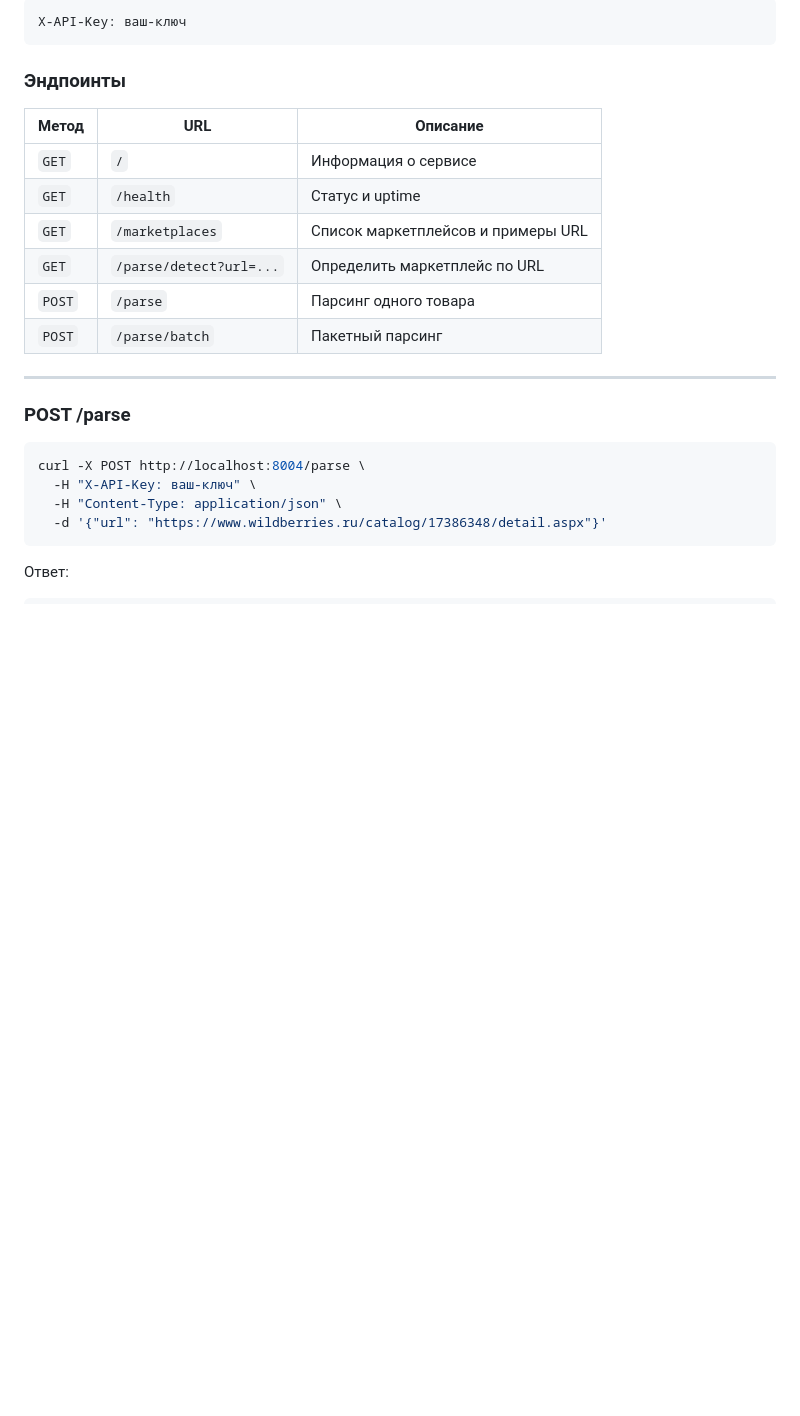
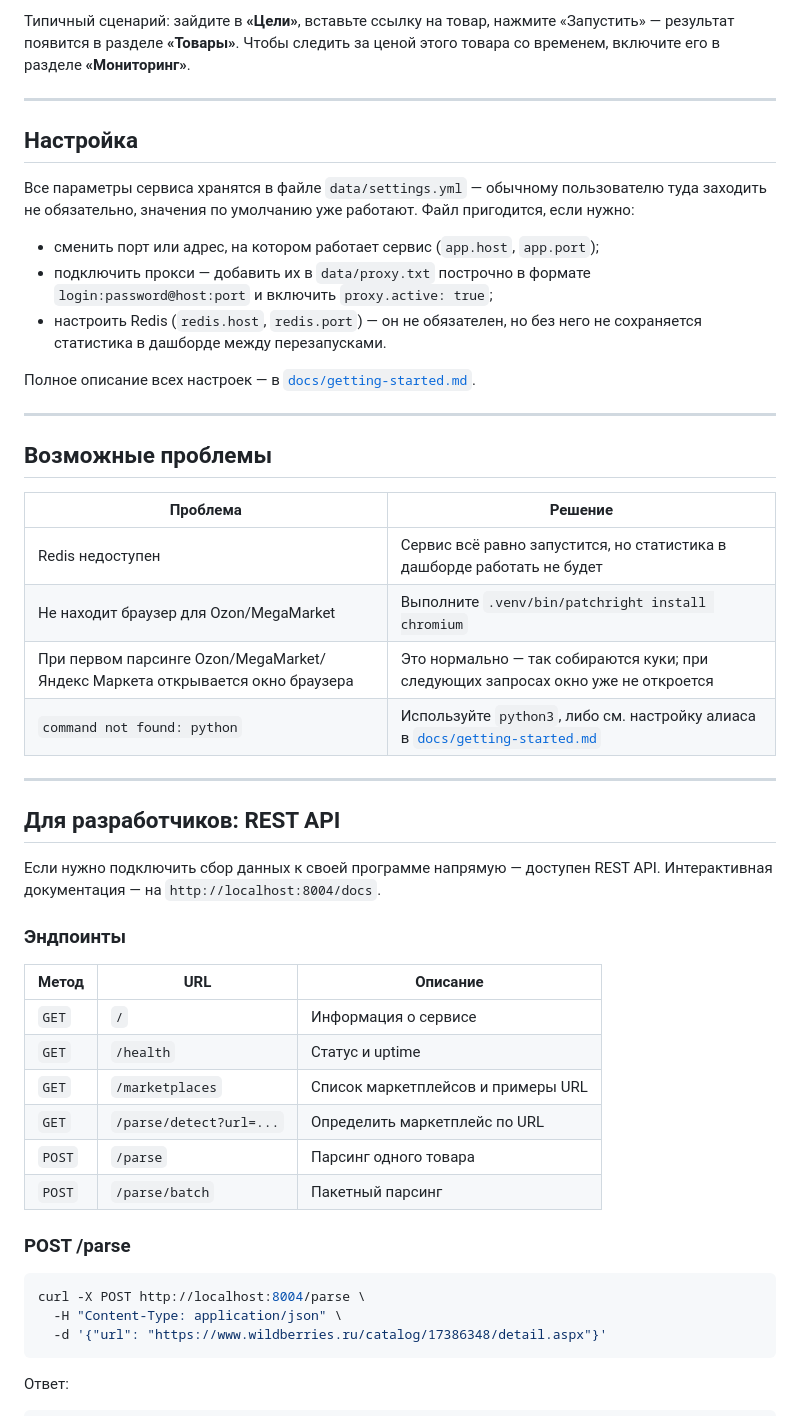
Before and after one commit to prog-time/grex, a Markdown page: README.md, the part around one of its changes. Rendered like a GitHub page; blank space fills up the shorter version.

````diff
--- a/README.md
+++ b/README.md
@@ -84,7 +64,34 @@ login:password@host:port
 
-```
-X-API-Key: ваш-ключ
-```
+Типичный сценарий: зайдите в **«Цели»**, вставьте ссылку на товар, нажмите «Запустить» — результат появится в разделе **«Товары»**. Чтобы следить за ценой этого товара со временем, включите его в разделе **«Мониторинг»**.
+
+---
+
+## Настройка
+
+Все параметры сервиса хранятся в файле `data/settings.yml` — обычному пользователю туда заходить не обязательно, значения по умолчанию уже работают. Файл пригодится, если нужно:
+
+- сменить порт или адрес, на котором работает сервис (`app.host`, `app.port`);
+- подключить прокси — добавить их в `data/proxy.txt` построчно в формате `login:password@host:port` и включить `proxy.active: true`;
+- настроить Redis (`redis.host`, `redis.port`) — он не обязателен, но без него не сохраняется статистика в дашборде между перезапусками.
+
+Полное описание всех настроек — в [`docs/getting-started.md`](docs/getting-started.md).
+
+---
+
+## Возможные проблемы
+
+| Проблема | Решение |
+|---|---|
+| Redis недоступен | Сервис всё равно запустится, но статистика в дашборде работать не будет |
+| Не находит браузер для Ozon/MegaMarket | Выполните `.venv/bin/patchright install chromium` |
+| При первом парсинге Ozon/MegaMarket/Яндекс Маркета открывается окно браузера | Это нормально — так собираются куки; при следующих запросах окно уже не откроется |
+| `command not found: python` | Используйте `python3`, либо см. настройку алиаса в [`docs/getting-started.md`](docs/getting-started.md) |
+
+---
+
+## Для разработчиков: REST API
+
+Если нужно подключить сбор данных к своей программе напрямую — доступен REST API. Интерактивная документация — на `http://localhost:8004/docs`.
 
 ### Эндпоинты
 
@@ -97,13 +104,10 @@ X-API-Key: ваш-ключ
 | `POST` | `/parse` | Парсинг одного товара |
 | `POST` | `/parse/batch` | Пакетный парсинг |
 
----
-
 ### POST /parse
 
 ```bash
 curl -X POST http://localhost:8004/parse \
-  -H "X-API-Key: ваш-ключ" \
   -H "Content-Type: application/json" \
   -d '{"url": "https://www.wildberries.ru/catalog/17386348/detail.aspx"}'
 ```
````
Also changed, not shown: other parts of README.md (+48 -96 lines).
